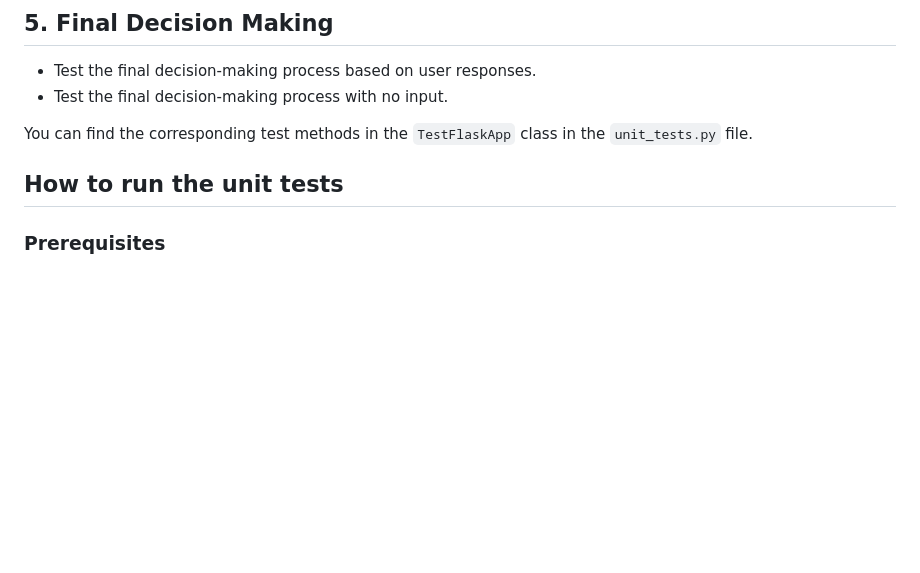
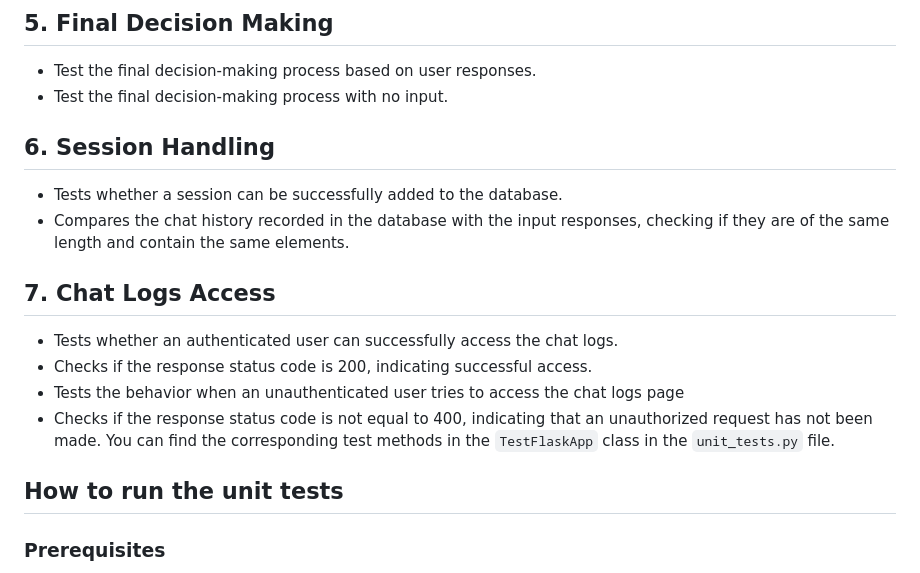
Before and after one commit to uwaysm/Job-Interview-Simulator, a Markdown page: README.md, the part around the change. Rendered like a GitHub page; blank space fills up the shorter version.

Commit message:
add more info to the read me regarding unit tests

```diff
--- a/README.md
+++ b/README.md
@@ -99,6 +99,15 @@ The unit tests for the Job Interview Simulator web application cover the followi
 - Test the final decision-making process based on user responses.
 - Test the final decision-making process with no input.
 
+## 6. Session Handling
+- Tests whether a session can be successfully added to the database.
+- Compares the chat history recorded in the database with the input responses, checking if they are of the same length and contain the same elements.
+
+## 7. Chat Logs Access
+- Tests whether an authenticated user can successfully access the chat logs.
+- Checks if the response status code is 200, indicating successful access.
+- Tests the behavior when an unauthenticated user tries to access the chat logs page
+- Checks if the response status code is not equal to 400, indicating that an unauthorized request has not been made.
 You can find the corresponding test methods in the `TestFlaskApp` class in the `unit_tests.py` file.
 
 ## How to run the unit tests
```
